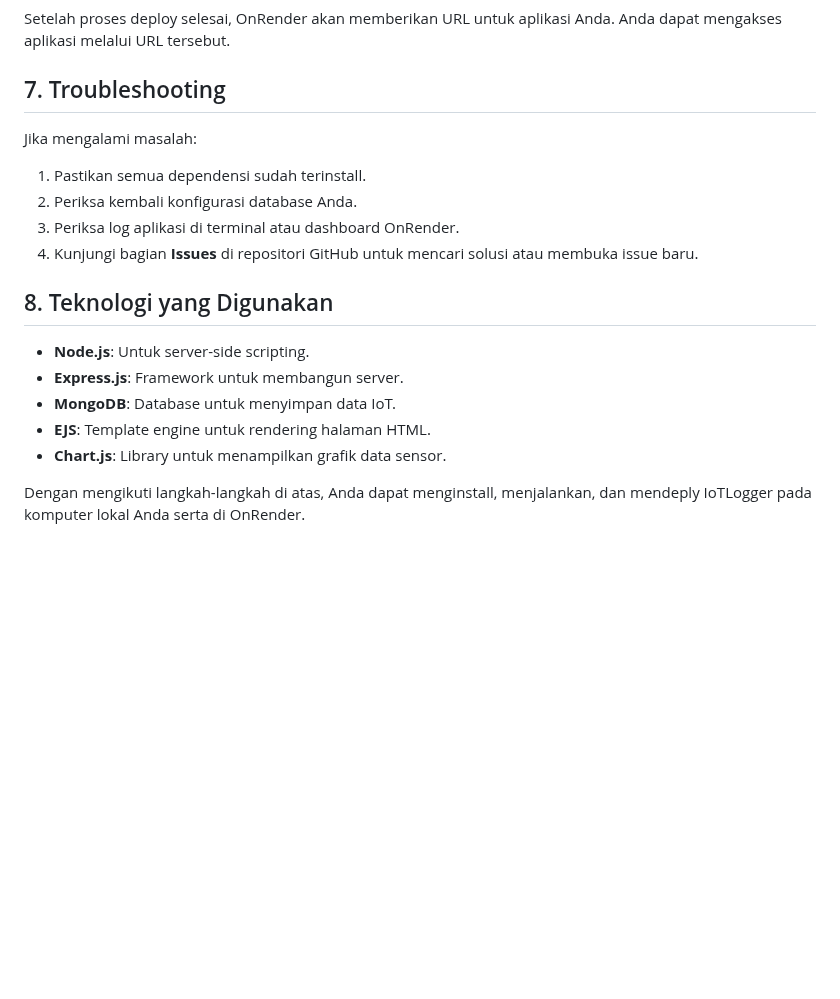
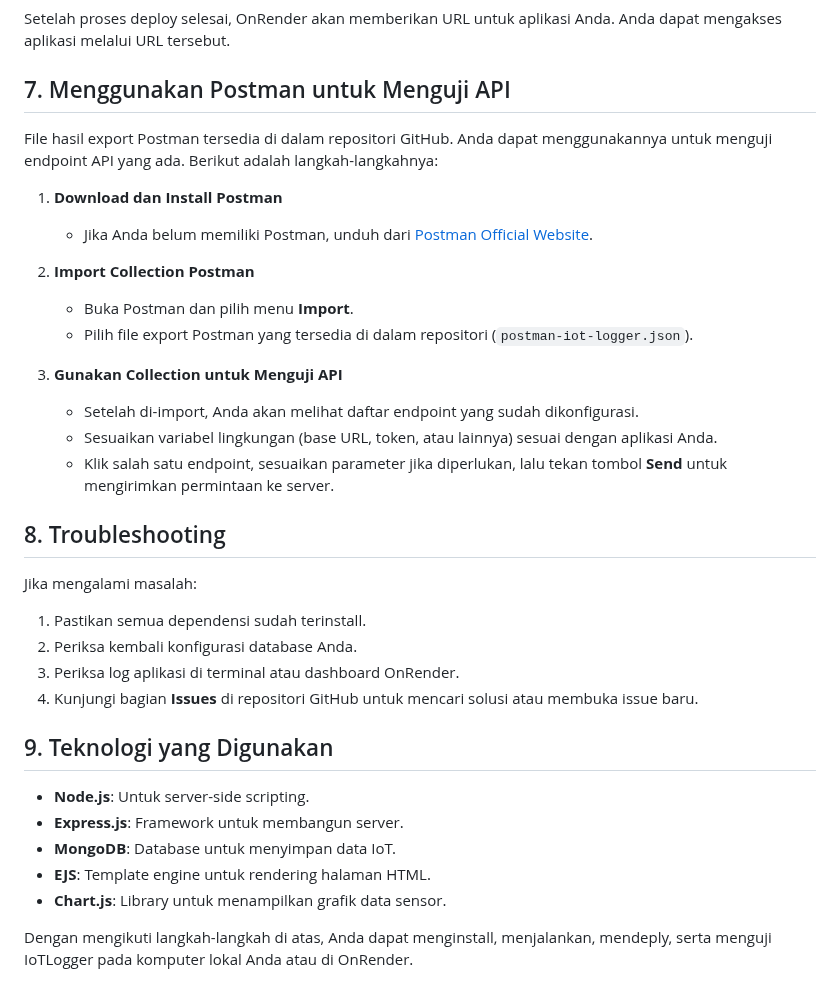
Before and after one commit to Gembut/iot-logger-pweb, a Markdown page: README.md, the part around the change. Rendered like a GitHub page; blank space fills up the shorter version.

```diff
--- a/README.md
+++ b/README.md
@@ -77,7 +77,23 @@ npm start
 Setelah proses deploy selesai, OnRender akan memberikan URL untuk aplikasi Anda. Anda dapat mengakses aplikasi melalui URL tersebut.
 
 
-## 7. Troubleshooting
+## 7. Menggunakan Postman untuk Menguji API
+
+File hasil export Postman tersedia di dalam repositori GitHub. Anda dapat menggunakannya untuk menguji endpoint API yang ada. Berikut adalah langkah-langkahnya:
+
+1. **Download dan Install Postman**
+   - Jika Anda belum memiliki Postman, unduh dari [Postman Official Website](https://www.postman.com/downloads/).
+
+2. **Import Collection Postman**
+   - Buka Postman dan pilih menu **Import**.
+   - Pilih file export Postman yang tersedia di dalam repositori (`postman-iot-logger.json`).
+
+3. **Gunakan Collection untuk Menguji API**
+   - Setelah di-import, Anda akan melihat daftar endpoint yang sudah dikonfigurasi.
+   - Sesuaikan variabel lingkungan (base URL, token, atau lainnya) sesuai dengan aplikasi Anda.
+   - Klik salah satu endpoint, sesuaikan parameter jika diperlukan, lalu tekan tombol **Send** untuk mengirimkan permintaan ke server.
+
+## 8. Troubleshooting
 
 Jika mengalami masalah:
 
@@ -86,7 +102,7 @@ Jika mengalami masalah:
 3. Periksa log aplikasi di terminal atau dashboard OnRender.
 4. Kunjungi bagian **Issues** di repositori GitHub untuk mencari solusi atau membuka issue baru.
 
-## 8. Teknologi yang Digunakan
+## 9. Teknologi yang Digunakan
 
 - **Node.js**: Untuk server-side scripting.
 - **Express.js**: Framework untuk membangun server.
@@ -94,4 +110,4 @@ Jika mengalami masalah:
 - **EJS**: Template engine untuk rendering halaman HTML.
 - **Chart.js**: Library untuk menampilkan grafik data sensor.
 
-Dengan mengikuti langkah-langkah di atas, Anda dapat menginstall, menjalankan, dan mendeply IoTLogger pada komputer lokal Anda serta di OnRender.
+Dengan mengikuti langkah-langkah di atas, Anda dapat menginstall, menjalankan, mendeply, serta menguji IoTLogger pada komputer lokal Anda atau di OnRender.
```
